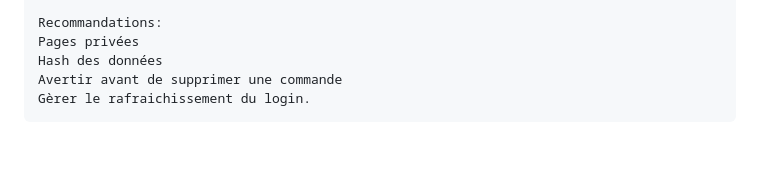
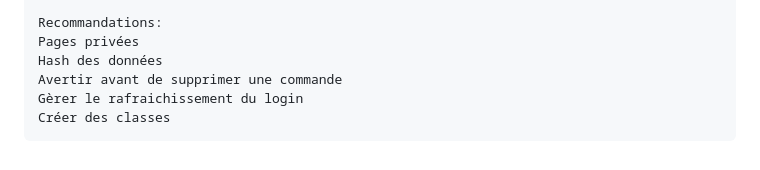
Before and after one commit to Rubilax12/Projet-WebDev, a Markdown page: README.md, the part around the change. GitHub-like rendering.

```diff
--- a/README.md
+++ b/README.md
@@ -82,4 +82,5 @@ Améliorations à Apporter
     Pages privées
     Hash des données
     Avertir avant de supprimer une commande
-    Gèrer le rafraichissement du login.
+    Gèrer le rafraichissement du login
+    Créer des classes
```
